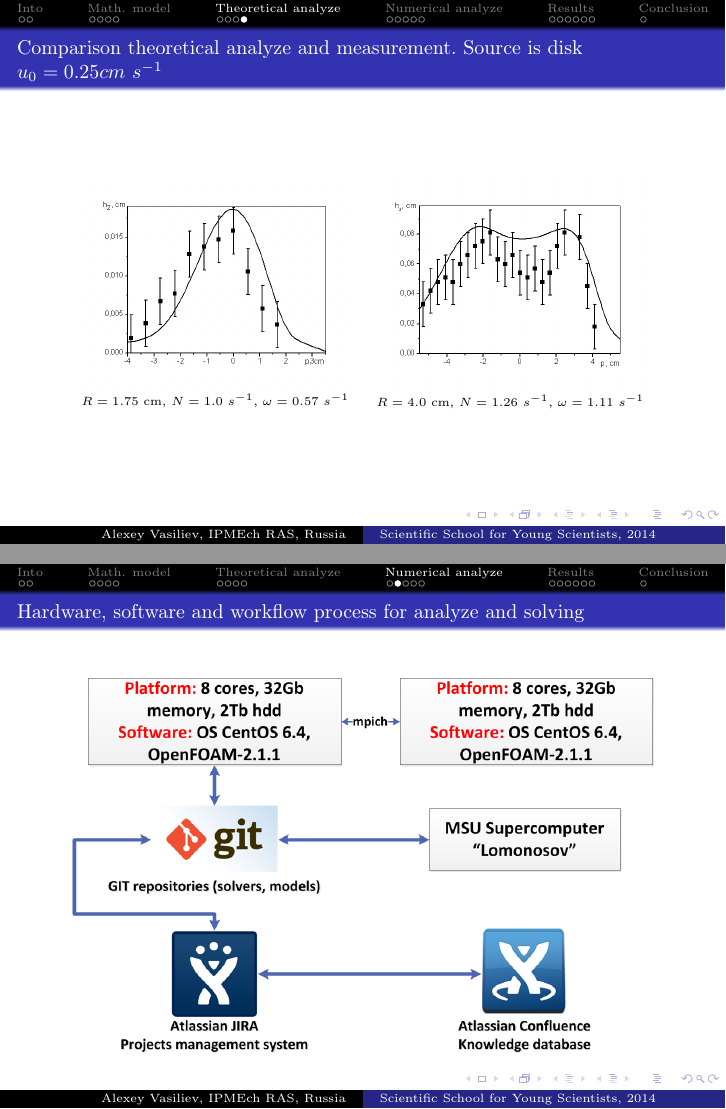
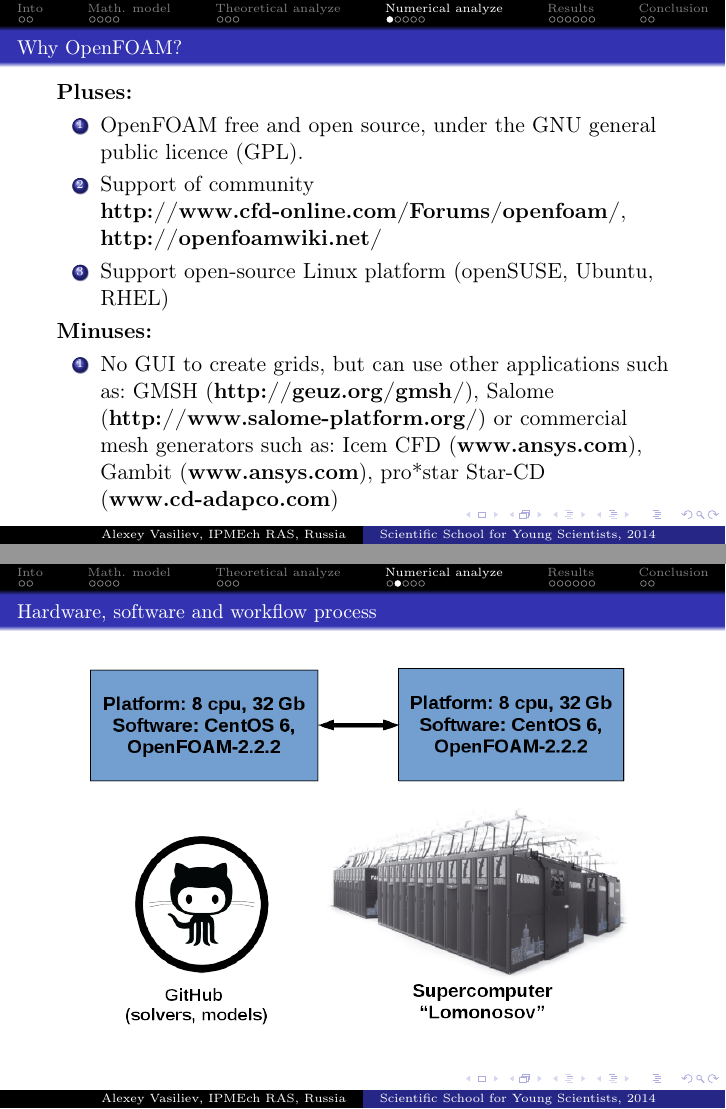
Before and after one commit to kotyak4/yschool2014, LaTeX slides (vasiliev-yschool-2014.tex): pages 11 and 13 of 23 before the commit and pages 11 and 12 of 23 after it, joined at a grey line. Compiled offline with pdfLaTeX.

Commit message:
Change image for insfrastructure, change text

```diff
--- a/vasiliev-yschool-2014.tex
+++ b/vasiliev-yschool-2014.tex
@@ -264,19 +264,19 @@
 \]
 }
 
-\subsection{Comparison theoretical analyze and measurement.}
-\frame{\frametitle{Comparison theoretical analyze and measurement. Source is disk $u_{0}=0.25 cm\ s^{-1}$}
-\begin{figure}
-\begin{minipage}{0.47\linewidth}
- \center{\includegraphics[width=0.95\linewidth]{theory-experim-1.png}}\\
-\tiny{$R=1.75$ cm, $N=1.0\ s^{-1}$, $\omega=0.57\ s^{-1}$}
-\end{minipage}
-\begin{minipage}{0.47\linewidth}
- \center{\includegraphics[width=0.95\linewidth]{theory-experim-2.png}}\\
-\tiny{$R=4.0$ cm, $N=1.26\ s^{-1}$, $\omega=1.11\ s^{-1}$}
-\end{minipage}
-\end{figure}
-}
+% \subsection{Comparison theoretical analyze and measurement.}
+% \frame{\frametitle{Comparison theoretical analyze and measurement. Source is disk $u_{0}=0.25 cm\ s^{-1}$}
+% \begin{figure}
+% \begin{minipage}{0.47\linewidth}
+%  \center{\includegraphics[width=0.95\linewidth]{theory-experim-1.png}}\\
+% \tiny{$R=1.75$ cm, $N=1.0\ s^{-1}$, $\omega=0.57\ s^{-1}$}
+% \end{minipage}
+% \begin{minipage}{0.47\linewidth}
+%  \center{\includegraphics[width=0.95\linewidth]{theory-experim-2.png}}\\
+% \tiny{$R=4.0$ cm, $N=1.26\ s^{-1}$, $\omega=1.11\ s^{-1}$}
+% \end{minipage}
+% \end{figure}
+% }
 
 \section{Numerical analyze}
 
@@ -289,20 +289,20 @@
 %as long as the terms of the GPL are adhered to.
 \item Support of community
 {\bf http://www.cfd-online.com/Forums/openfoam/}, {\bf http://openfoamwiki.net/}
-\item Support open-source Linux platform (openSUSE, Ubuntu, Fedora and etc)
+\item Support open-source Linux platform (openSUSE, Ubuntu, RHEL)
 \end{enumerate}
 \textbf{Minuses:}
 \begin{enumerate}
-\item OpenFOAM has no GUI to create grids, but can use other applications such as:
+\item No GUI to create grids, but can use other applications such as:
 GMSH ({\bf http://geuz.org/gmsh/}), Salome ({\bf http://www.salome-platform.org/}) or commercial mesh generators such as:
 Icem CFD ({\bf www.ansys.com}), Gambit ({\bf www.ansys.com}), pro*star Star-CD ({\bf www.cd-adapco.com})
 \end{enumerate}
 }
 
-\subsection{WF process for analyze and solving}
-\frame{\frametitle{Hardware, software and workflow process for analyze and solving}
+\subsection{Infrastructure}
+\frame{\frametitle{Hardware, software and workflow process}
 \begin{figure}
-\center \includegraphics[width=0.95\linewidth]{scheme-openfoam-jira-confluence.png}
+\center \includegraphics[width=0.95\linewidth]{scheme-infrastructure.png}
 \end{figure}
 }
 
```
Also changed, not shown: bitbucket.png (added), github_icon.png (added), lomonosov (1).jpg (added), lomonosov.jpg (added), scheme-infrastructure.png (added), vasiliev-yschool-2014.tex (13 more changed lines), 3 other files.
